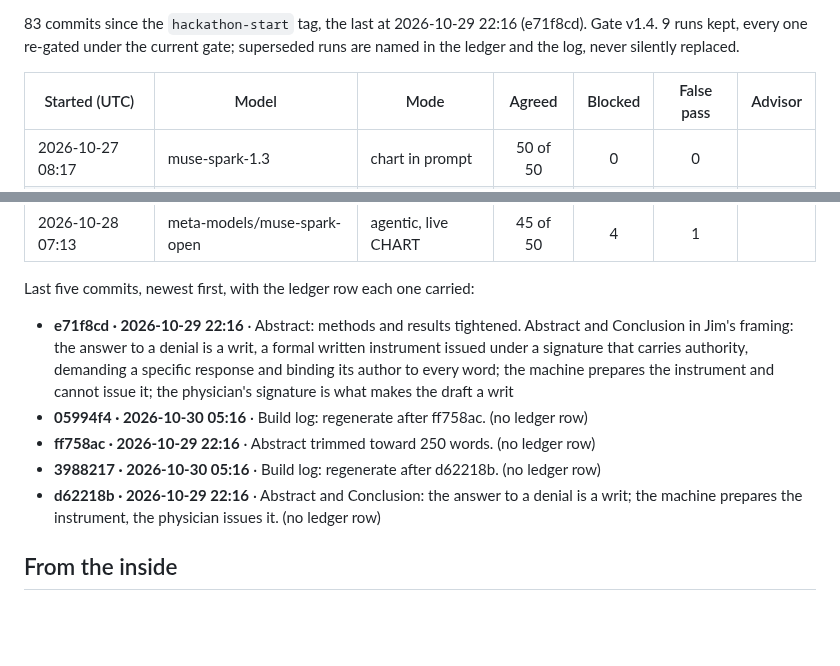
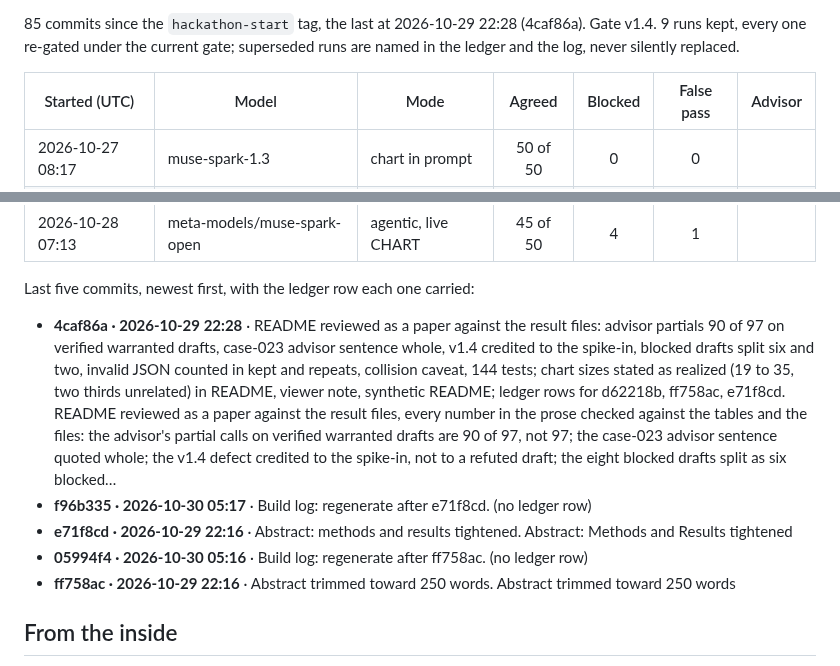
Before and after one commit to jamesrosing/your-procedure-is-denied, a Markdown page: README.md, 2 parts joined by grey strips. Rendered like a GitHub page; blank space fills up the shorter version.

Commit message:
Build log: regenerate after 4caf86a

```diff
--- a/README.md
+++ b/README.md
@@ -360,5 +360,5 @@ _Generated from the git history, the ledger, and the result files by `npm run lo
 
-83 commits since the `hackathon-start` tag, the last at 2026-10-29 22:16 (e71f8cd). Gate v1.4. 9 runs kept, every one re-gated under the current gate; superseded runs are named in the ledger and the log, never silently replaced.
+85 commits since the `hackathon-start` tag, the last at 2026-10-29 22:28 (4caf86a). Gate v1.4. 9 runs kept, every one re-gated under the current gate; superseded runs are named in the ledger and the log, never silently replaced.
 
 | Started (UTC) | Model | Mode | Agreed | Blocked | False pass | Advisor |
 | --- | --- | --- | :---: | :---: | :---: | --- |
@@ -374,11 +374,11 @@ _Generated from the git history, the ledger, and the result files by `npm run lo
 
 Last five commits, newest first, with the ledger row each one carried:
 
-- **e71f8cd · 2026-10-29 22:16** · Abstract: methods and results tightened. Abstract and Conclusion in Jim's framing: the answer to a denial is a writ, a formal written instrument issued under a signature that carries authority, demanding a specific response and binding its author to every word; the machine prepares the instrument and cannot issue it; the physician's signature is what makes the draft a writ
+- **4caf86a · 2026-10-29 22:28** · README reviewed as a paper against the result files: advisor partials 90 of 97 on verified warranted drafts, case-023 advisor sentence whole, v1.4 credited to the spike-in, blocked drafts split six and two, invalid JSON counted in kept and repeats, collision caveat, 144 tests; chart sizes stated as realized (19 to 35, two thirds unrelated) in README, viewer note, synthetic README; ledger rows for d62218b, ff758ac, e71f8cd. README reviewed as a paper against the result files, every number in the prose checked against the tables and the files: the advisor's partial calls on verified warranted drafts are 90 of 97, not 97; the case-023 advisor sentence quoted whole; the v1.4 defect credited to the spike-in, not to a refuted draft; the eight blocked drafts split as six blocked…
+- **f96b335 · 2026-10-30 05:17** · Build log: regenerate after e71f8cd. (no ledger row)
+- **e71f8cd · 2026-10-29 22:16** · Abstract: methods and results tightened. Abstract: Methods and Results tightened
 - **05994f4 · 2026-10-30 05:16** · Build log: regenerate after ff758ac. (no ledger row)
-- **ff758ac · 2026-10-29 22:16** · Abstract trimmed toward 250 words. (no ledger row)
-- **3988217 · 2026-10-30 05:16** · Build log: regenerate after d62218b. (no ledger row)
-- **d62218b · 2026-10-29 22:16** · Abstract and Conclusion: the answer to a denial is a writ; the machine prepares the instrument, the physician issues it. (no ledger row)
+- **ff758ac · 2026-10-29 22:16** · Abstract trimmed toward 250 words. Abstract trimmed toward 250 words
 <!-- build-log:end -->
 
 ## From the inside
```
Also changed, not shown: other parts of README.md (+2 -2 lines), BUILD-LOG.md (+12 -4 lines).
